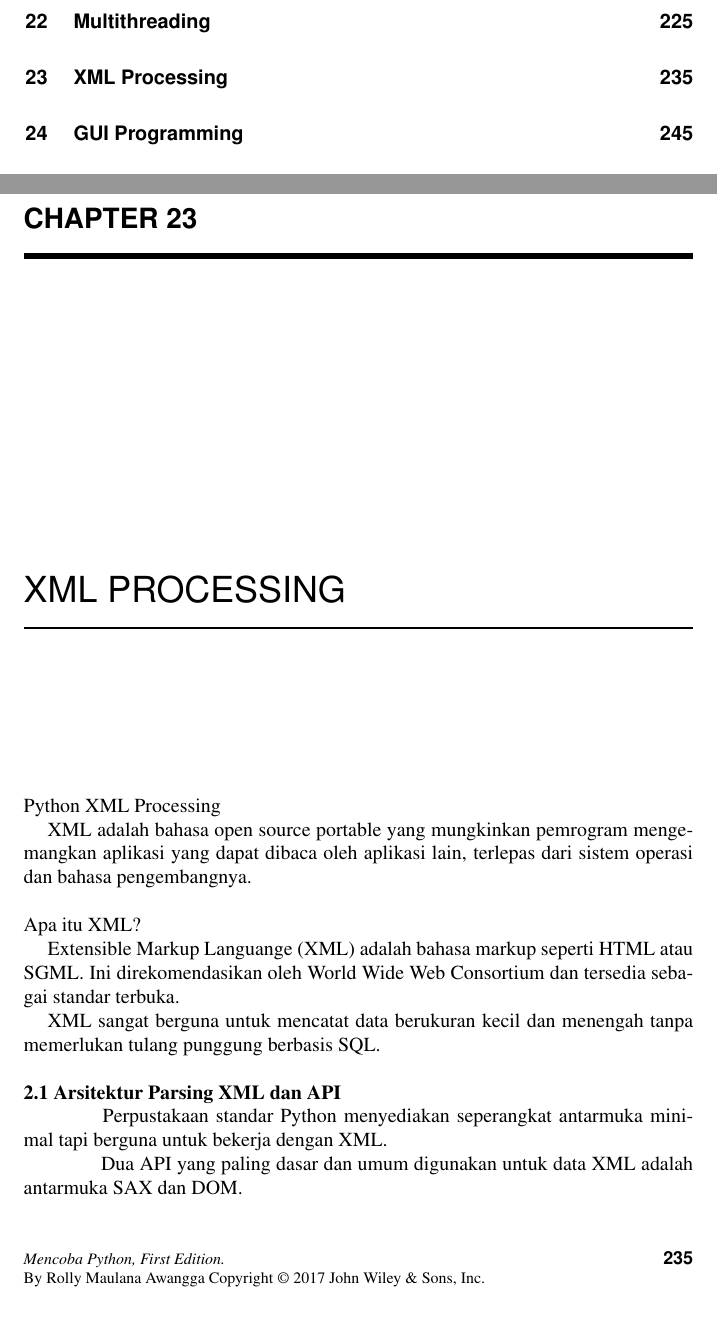
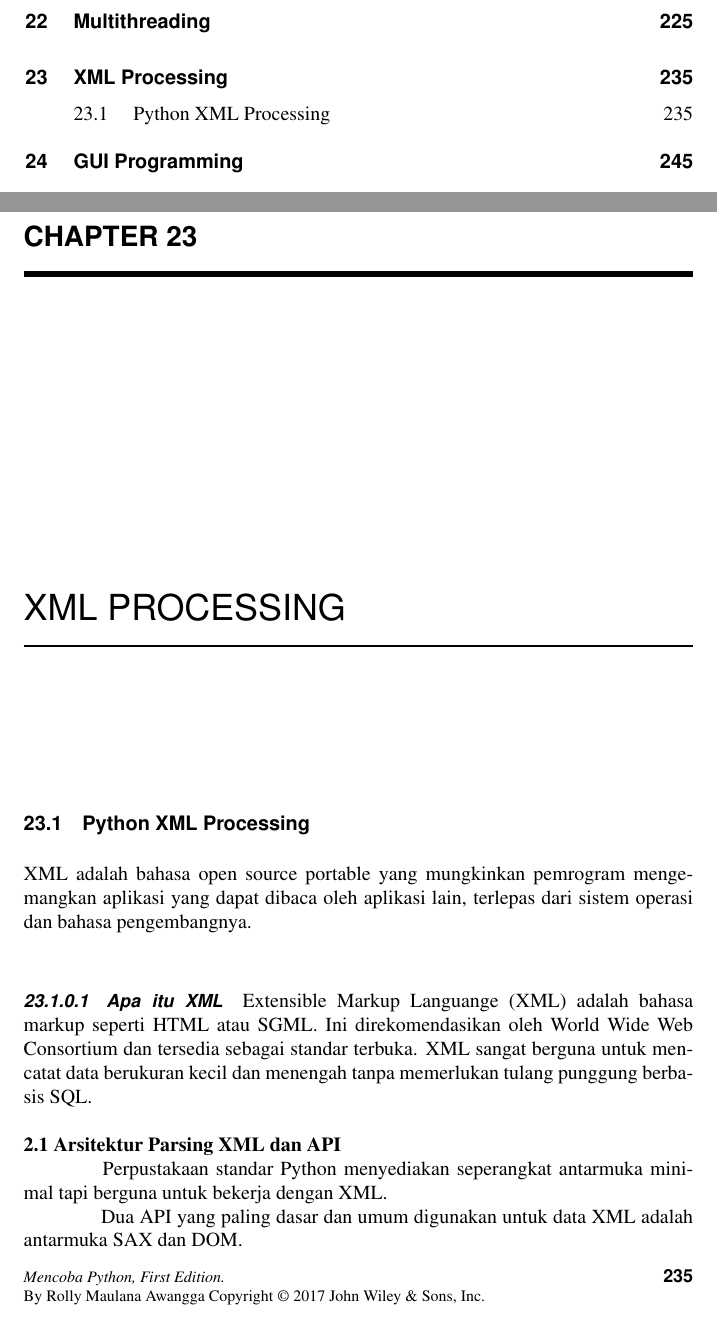
Before and after one commit to BukuInformatika/python, a LaTeX thesis (python.tex, which reads XMLProcessing.tex): two parts of pages 12 and 266 of 302, joined at a grey line, cut so that both start at the same text. Compiled offline with pdfLaTeX.

Commit message:
Update XMLProcessing.tex

```diff
--- a/XMLProcessing.tex
+++ b/XMLProcessing.tex
@@ -1,10 +1,16 @@
-Python XML Processing \par
-XML adalah bahasa open source portable yang mungkinkan pemrogram mengemangkan aplikasi yang dapat dibaca oleh aplikasi lain, terlepas dari sistem operasi dan bahasa pengembangnya. \par
-\vspace{12pt}
-\noindent
-Apa itu XML? \par
-Extensible Markup Languange (XML) adalah bahasa markup seperti HTML atau SGML. Ini direkomendasikan oleh World Wide Web Consortium dan tersedia sebagai standar terbuka.  \par
-XML sangat berguna untuk mencatat data berukuran kecil dan menengah tanpa memerlukan tulang punggung berbasis SQL. \par
+% Kelas D4 TI 3B Kelompok 3
+% Diana Satima Gistivani 1154018
+
+
+\section{Python XML Processing}
+  XML adalah bahasa open source portable yang mungkinkan pemrogram mengemangkan aplikasi yang dapat dibaca oleh aplikasi lain,
+terlepas dari sistem operasi dan bahasa pengembangnya.
+\subsubsection{Apa itu XML}
+  Extensible Markup Languange (XML) adalah bahasa markup seperti HTML atau SGML.
+Ini direkomendasikan oleh World Wide Web Consortium dan tersedia sebagai standar terbuka.
+XML sangat berguna untuk mencatat data berukuran kecil dan menengah tanpa memerlukan tulang punggung berbasis SQL.
+
+
 \vspace{12pt}
 \noindent
 \textbf{2.1 Arsitektur }\textbf{Parsing}\textbf{ XML dan API} \par
```
